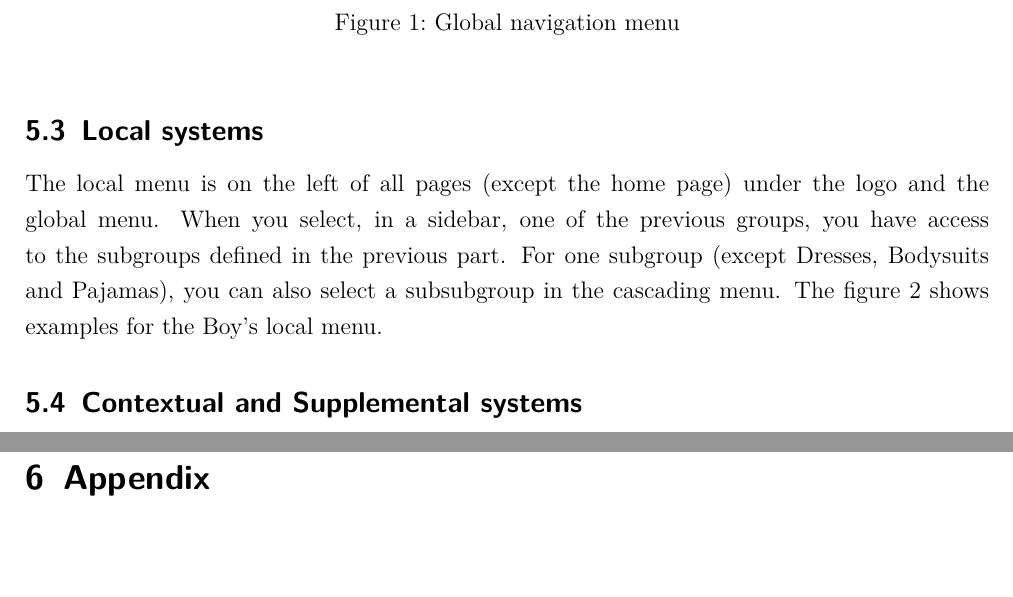
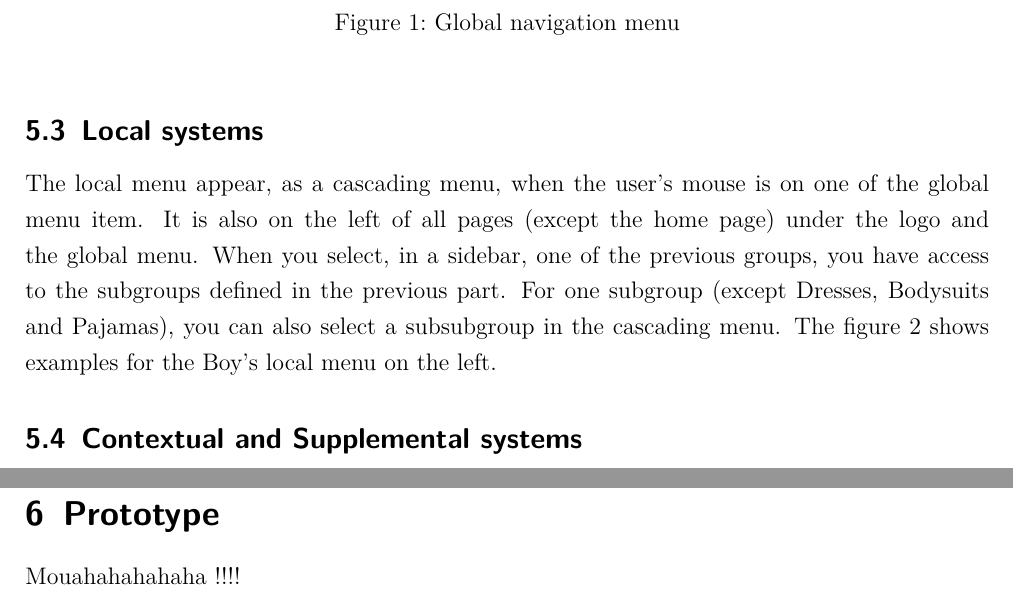
Before and after one commit to joanawelti/Human-Computer-Interaction-Project-AGIJ, a LaTeX document (webshop_babyclothes.tex, which reads Information_Architecture/navigation.tex, Prototype/prototype.tex): two parts of pages 12 and 14 of 18 before the commit and two parts of pages 12 and 14 of 19 after it, joined at a grey line, cut so that both start at the same text, the shorter picture padded with empty space. Compiled offline with pdfLaTeX.

Commit message:
update navigation and add prototype.tex

```diff
--- a/Information_Architecture/navigation.tex
+++ b/Information_Architecture/navigation.tex
@@ -22,7 +22,7 @@ On the top of all pages and just at the right of the website logo, which will be
 
 
 \subsection{Local systems}
-The local menu is on the left of all pages (except the home page) under the logo and the global menu. When you select, in a sidebar, one of the previous groups, you have access to the subgroups defined in the previous part. For one subgroup (except Dresses, Bodysuits and Pajamas), you can also select a subsubgroup in the cascading menu. The figure \ref{fig:localMenu} shows examples for the Boy's local menu.
+The local menu appear, as a cascading menu, when the user's mouse is on one of the global menu item. It is also on the left of all pages (except the home page) under the logo and the global menu. When you select, in a sidebar, one of the previous groups, you have access to the subgroups defined in the previous part. For one subgroup (except Dresses, Bodysuits and Pajamas), you can also select a subsubgroup in the cascading menu. The figure \ref{fig:localMenu} shows examples for the Boy's local menu on the left.
 
 \begin{figure}[h!]
   \centering
--- /dev/null
+++ b/Prototype/prototype.tex
@@ -0,0 +1,3 @@
+\section{Prototype}
+
+Mouahahahahaha !!!!
--- a/webshop_babyclothes.tex
+++ b/webshop_babyclothes.tex
@@ -46,8 +46,11 @@
 \include{User_Involvement_Methods/user_involvement_methods}
 
 
-% Navigation (max. 3 pages)
+% Navigation (max. 1 pages)
 \include{Information_Architecture/navigation}
+
+% Prototype (max. 1 pages)
+\include{Prototype/prototype}
 
 \include{appendix}
 
```
